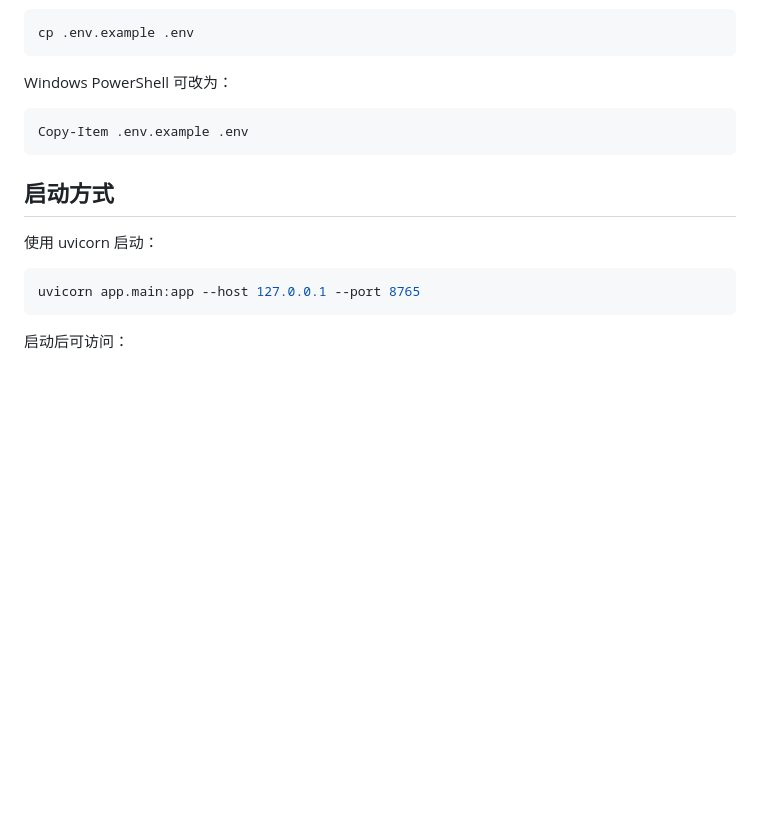
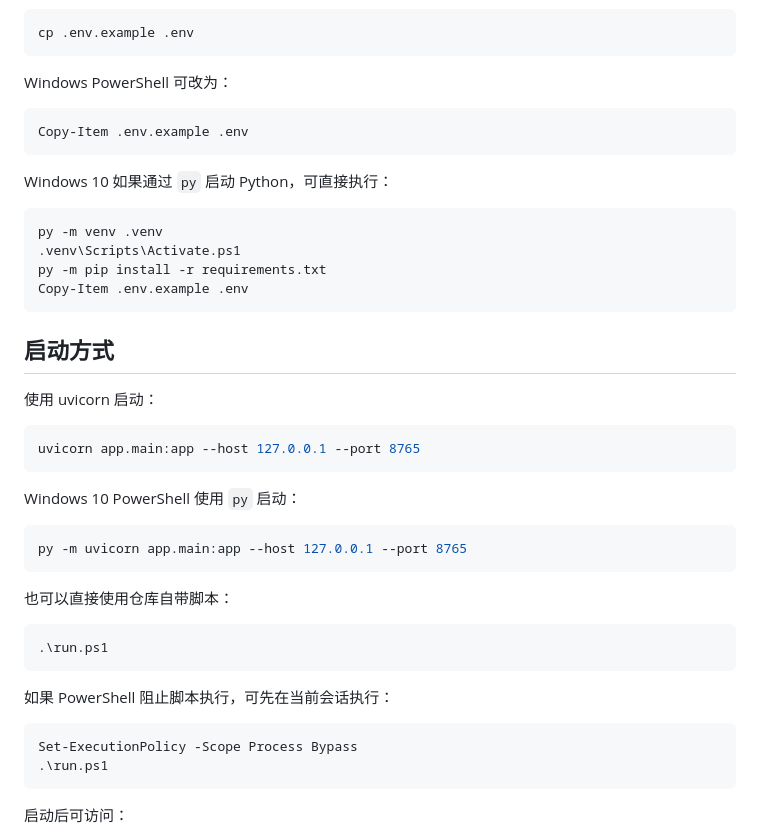
Before and after one commit to dchen8525-dev/python-cae-starter, a Markdown page: README.md, the part around the change. GitHub-like rendering; blank space fills up the shorter version.

Commit message:
docs: add Windows py startup instructions

````diff
--- a/README.md
+++ b/README.md
@@ -70,12 +70,40 @@ Windows PowerShell 可改为：
 Copy-Item .env.example .env
 ```
 
+Windows 10 如果通过 `py` 启动 Python，可直接执行：
+
+```powershell
+py -m venv .venv
+.venv\Scripts\Activate.ps1
+py -m pip install -r requirements.txt
+Copy-Item .env.example .env
+```
+
 ## 启动方式
 
 使用 uvicorn 启动：
 
 ```bash
 uvicorn app.main:app --host 127.0.0.1 --port 8765
+```
+
+Windows 10 PowerShell 使用 `py` 启动：
+
+```powershell
+py -m uvicorn app.main:app --host 127.0.0.1 --port 8765
+```
+
+也可以直接使用仓库自带脚本：
+
+```powershell
+.\run.ps1
+```
+
+如果 PowerShell 阻止脚本执行，可先在当前会话执行：
+
+```powershell
+Set-ExecutionPolicy -Scope Process Bypass
+.\run.ps1
 ```
 
 启动后可访问：
````
